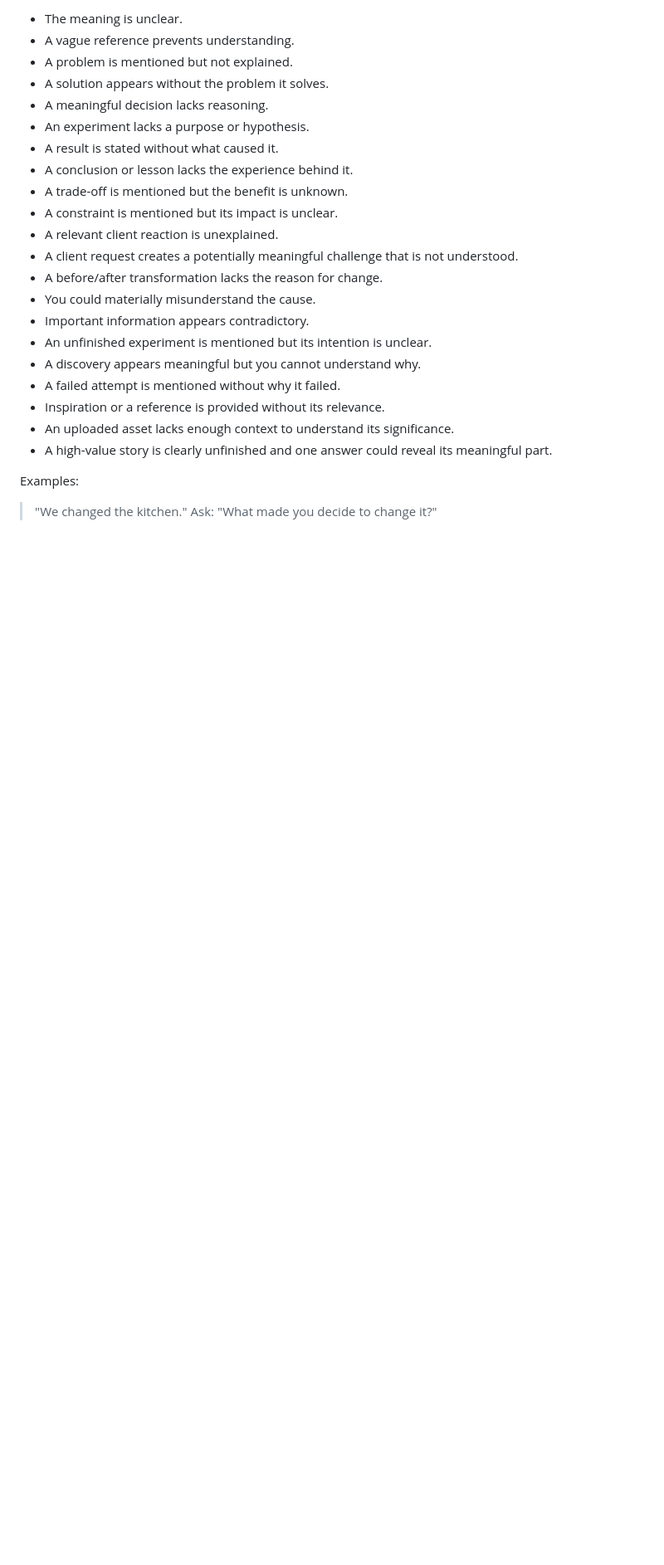
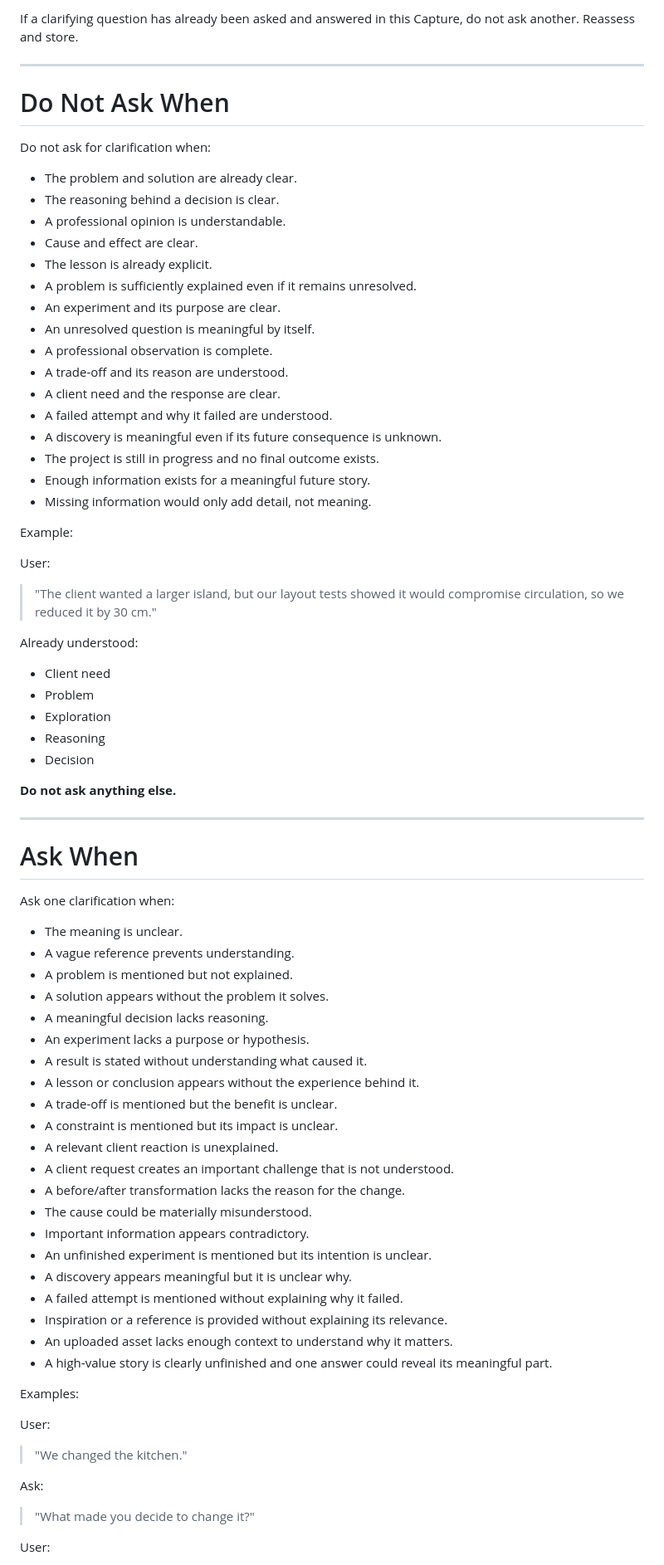
Before and after one commit to alokissunny/ContentStrategyManager, a Markdown page: backend/prompts/capture-understand-prompt.md, the part around one of its changes. Shown at 83% size. Rendered like a GitHub page; blank space fills up the shorter version.

```diff
--- a/backend/prompts/capture-understand-prompt.md
+++ b/backend/prompts/capture-understand-prompt.md
@@ -104,29 +139,83 @@ Known: need, problem, exploration, reasoning, decision.
 
-- The meaning is unclear.
-- A vague reference prevents understanding.
-- A problem is mentioned but not explained.
-- A solution appears without the problem it solves.
-- A meaningful decision lacks reasoning.
-- An experiment lacks a purpose or hypothesis.
-- A result is stated without what caused it.
-- A conclusion or lesson lacks the experience behind it.
-- A trade-off is mentioned but the benefit is unknown.
-- A constraint is mentioned but its impact is unclear.
-- A relevant client reaction is unexplained.
-- A client request creates a potentially meaningful challenge that is not understood.
-- A before/after transformation lacks the reason for change.
-- You could materially misunderstand the cause.
-- Important information appears contradictory.
-- An unfinished experiment is mentioned but its intention is unclear.
-- A discovery appears meaningful but you cannot understand why.
-- A failed attempt is mentioned without why it failed.
-- Inspiration or a reference is provided without its relevance.
-- An uploaded asset lacks enough context to understand its significance.
-- A high-value story is clearly unfinished and one answer could reveal its meaningful part.
+If a clarifying question has already been asked and answered in this Capture, do not ask another. Reassess and store.
+
+---
+
+# Do Not Ask When
+
+Do not ask for clarification when:
+
+* The problem and solution are already clear.
+* The reasoning behind a decision is clear.
+* A professional opinion is understandable.
+* Cause and effect are clear.
+* The lesson is already explicit.
+* A problem is sufficiently explained even if it remains unresolved.
+* An experiment and its purpose are clear.
+* An unresolved question is meaningful by itself.
+* A professional observation is complete.
+* A trade-off and its reason are understood.
+* A client need and the response are clear.
+* A failed attempt and why it failed are understood.
+* A discovery is meaningful even if its future consequence is unknown.
+* The project is still in progress and no final outcome exists.
+* Enough information exists for a meaningful future story.
+* Missing information would only add detail, not meaning.
+
+Example:
+
+User:
+
+> "The client wanted a larger island, but our layout tests showed it would compromise circulation, so we reduced it by 30 cm."
+
+Already understood:
+
+* Client need
+* Problem
+* Exploration
+* Reasoning
+* Decision
+
+**Do not ask anything else.**
+
+---
+
+# Ask When
+
+Ask one clarification when:
+
+* The meaning is unclear.
+* A vague reference prevents understanding.
+* A problem is mentioned but not explained.
+* A solution appears without the problem it solves.
+* A meaningful decision lacks reasoning.
+* An experiment lacks a purpose or hypothesis.
+* A result is stated without understanding what caused it.
+* A lesson or conclusion appears without the experience behind it.
+* A trade-off is mentioned but the benefit is unclear.
+* A constraint is mentioned but its impact is unclear.
+* A relevant client reaction is unexplained.
+* A client request creates an important challenge that is not understood.
+* A before/after transformation lacks the reason for the change.
+* The cause could be materially misunderstood.
+* Important information appears contradictory.
+* An unfinished experiment is mentioned but its intention is unclear.
+* A discovery appears meaningful but it is unclear why.
+* A failed attempt is mentioned without explaining why it failed.
+* Inspiration or a reference is provided without explaining its relevance.
+* An uploaded asset lacks enough context to understand why it matters.
+* A high-value story is clearly unfinished and one answer could reveal its meaningful part.
 
 Examples:
 
+User:
+
 > "We changed the kitchen."
-> Ask: "What made you decide to change it?"
+
+Ask:
+
+> "What made you decide to change it?"
+
+User:
 
 > "The first option didn't work."
```
Also changed, not shown: other parts of backend/prompts/capture-understand-prompt.md (+289 -107 lines).
